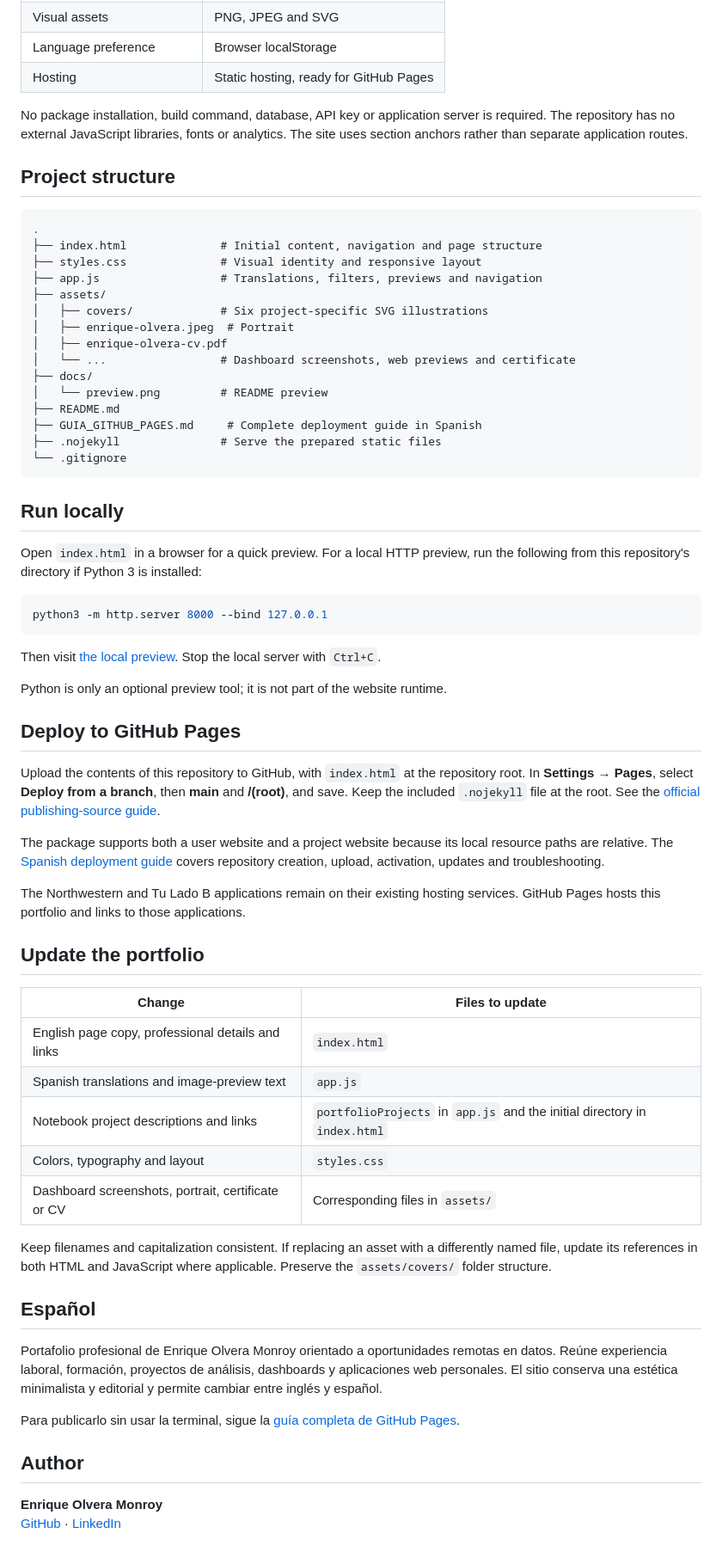
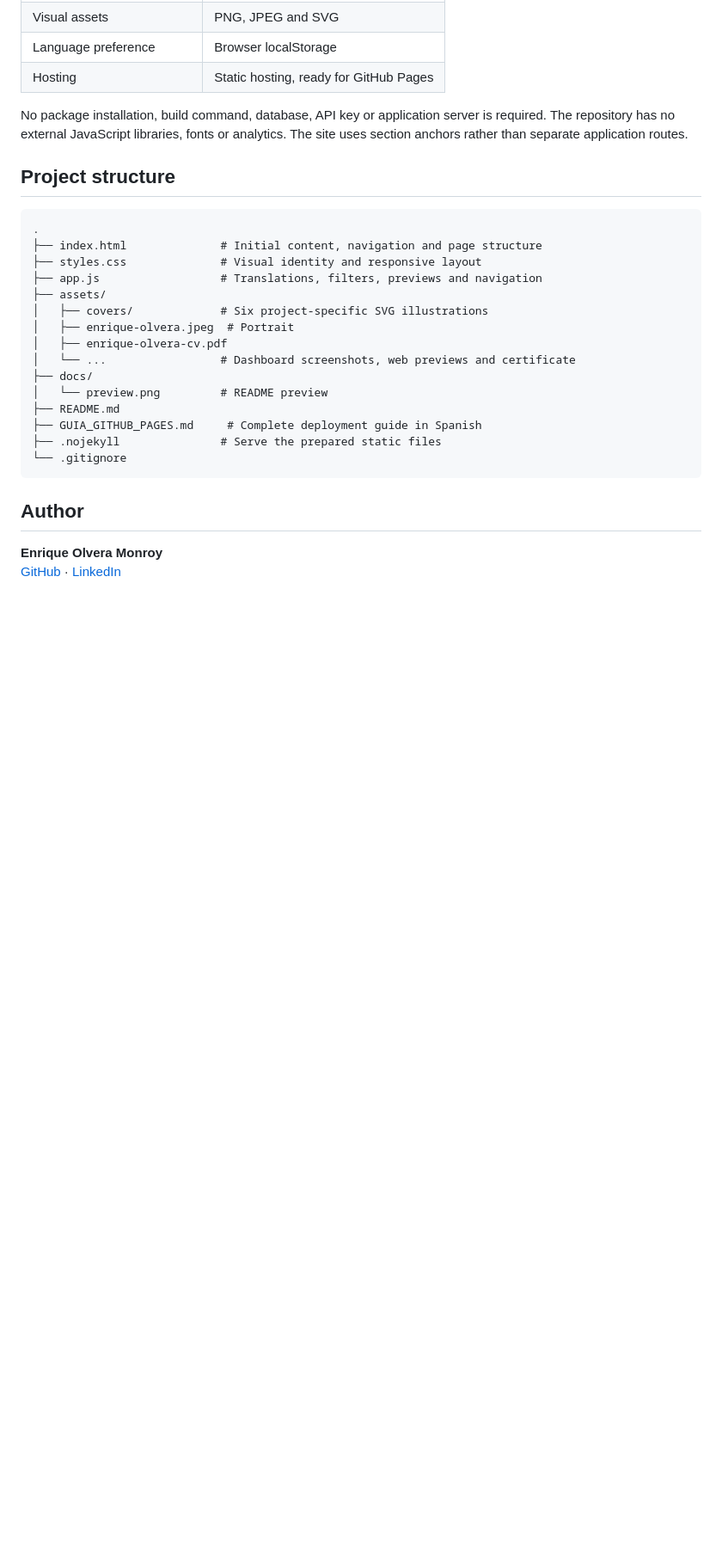
Before and after one commit to EnriqueOlveraMonroy/enriqueolveramonroy.github.io, a Markdown page: README.md, the part around one of its changes. Shown at 86% size. Rendered like a GitHub page; blank space fills up the shorter version.

````diff
--- a/README.md
+++ b/README.md
@@ -60,44 +60,6 @@ No package installation, build command, database, API key or application server
 └── .gitignore
 ```
 
-## Run locally
-
-Open `index.html` in a browser for a quick preview. For a local HTTP preview, run the following from this repository's directory if Python 3 is installed:
-
-```sh
-python3 -m http.server 8000 --bind 127.0.0.1
-```
-
-Then visit [the local preview](http://127.0.0.1:8000/). Stop the local server with `Ctrl+C`.
-
-Python is only an optional preview tool; it is not part of the website runtime.
-
-## Deploy to GitHub Pages
-
-Upload the contents of this repository to GitHub, with `index.html` at the repository root. In **Settings → Pages**, select **Deploy from a branch**, then **main** and **/(root)**, and save. Keep the included `.nojekyll` file at the root. See the [official publishing-source guide](https://docs.github.com/en/pages/getting-started-with-github-pages/configuring-a-publishing-source-for-your-github-pages-site).
-
-The package supports both a user website and a project website because its local resource paths are relative. The [Spanish deployment guide](GUIA_GITHUB_PAGES.md) covers repository creation, upload, activation, updates and troubleshooting.
-
-The Northwestern and Tu Lado B applications remain on their existing hosting services. GitHub Pages hosts this portfolio and links to those applications.
-
-## Update the portfolio
-
-| Change | Files to update |
-| --- | --- |
-| English page copy, professional details and links | `index.html` |
-| Spanish translations and image-preview text | `app.js` |
-| Notebook project descriptions and links | `portfolioProjects` in `app.js` and the initial directory in `index.html` |
-| Colors, typography and layout | `styles.css` |
-| Dashboard screenshots, portrait, certificate or CV | Corresponding files in `assets/` |
-
-Keep filenames and capitalization consistent. If replacing an asset with a differently named file, update its references in both HTML and JavaScript where applicable. Preserve the `assets/covers/` folder structure.
-
-## Español
-
-Portafolio profesional de Enrique Olvera Monroy orientado a oportunidades remotas en datos. Reúne experiencia laboral, formación, proyectos de análisis, dashboards y aplicaciones web personales. El sitio conserva una estética minimalista y editorial y permite cambiar entre inglés y español.
-
-Para publicarlo sin usar la terminal, sigue la [guía completa de GitHub Pages](GUIA_GITHUB_PAGES.md).
-
 ## Author
 
 **Enrique Olvera Monroy**
````
Also changed, not shown: other parts of README.md (+1 -1 lines).
